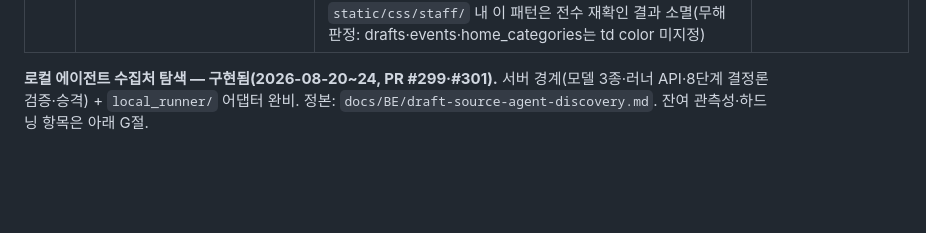
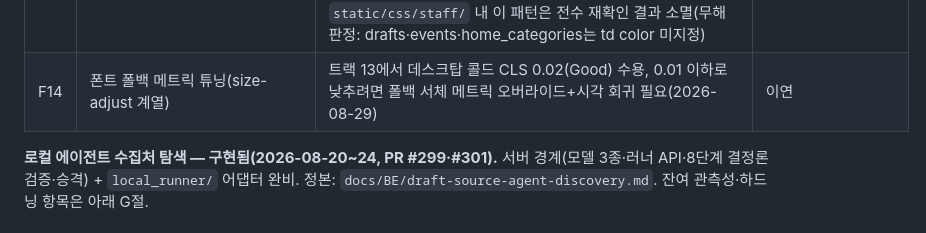
Before and after one commit to youngroknroll/takulife, a Markdown page: docs/backlog.md, the part around the change. GitHub-like rendering; blank space fills up the shorter version.

```diff
--- a/docs/backlog.md
+++ b/docs/backlog.md
@@ -251,6 +251,7 @@ M1~M11 전부 Red. 이관 중 발견한 이연 항목 4건(템플릿 `core→web
 | F11 | ~~OpenAPI 스키마·문서 엔드포인트 부재~~ (**해결됨 2026-08-16**) | `/api/schema/`·`/api/docs/`(drf-spectacular + Swagger UI sidecar), 계약 테스트 6건. `extend_schema_view` 키 오기입 28곳 회귀 가드 포함 | 정본 `docs/BE/openapi-schema.md` |
 | F12 | `/api/schema/` 스로틀·캐시 없음 + CI 스모크가 `/api/docs/`를 안 본다 | `docs/BE/openapi-schema.md` "미적용(의도)" | 실트래픽 개시 전 유보. 트리거 시 ①캐시/스로틀 적용 ②CI 도커 스모크(F3)에 `/api/docs/` curl 200 추가 |
 | F13 | ~~대시보드 표 저강조 색 위계 미실현~~ (**해결됨 2026-08-25, 브랜치 `fix/media-overwrite-lowrisk-sweep`**) | `.dash-table`로 색 상속 전환(`static/css/staff/pages/dashboard.css`), 라이트·다크 모두 computed 실측으로 `.dash-cell-dim`·`-faint`·`-wrap` 전부 토큰 일치 확인, WED·BIR `Conforms`×2. BIR 전수 확인이 찾은 동일 패턴 2건(`sources.css` `.src-cell-error` 위험색 소실 포함, `audit_log.css` dim/faint)도 같은 트랙에서 같은 방식으로 즉시 해소 — 라이트·다크 computed 실측 일치. `static/css/staff/` 내 이 패턴은 전수 재확인 결과 소멸(무해 판정: drafts·events·home_categories는 td color 미지정) | 해결 |
+| F14 | 폰트 폴백 메트릭 튜닝(size-adjust 계열) | 트랙 13에서 데스크탑 콜드 CLS 0.02(Good) 수용, 0.01 이하로 낮추려면 폴백 서체 메트릭 오버라이드+시각 회귀 필요(2026-08-29) | 이연 |
 
 **로컬 에이전트 수집처 탐색 — 구현됨(2026-08-20~24, PR #299·#301).** 서버
 경계(모델 3종·러너 API·8단계 결정론 검증·승격) + `local_runner/` 어댑터 완비.
```
Also changed, not shown: docs/FE/font-delivery.md (added, +62 -0 lines), docs/deploy-runbook.md (+8 -1 lines).
